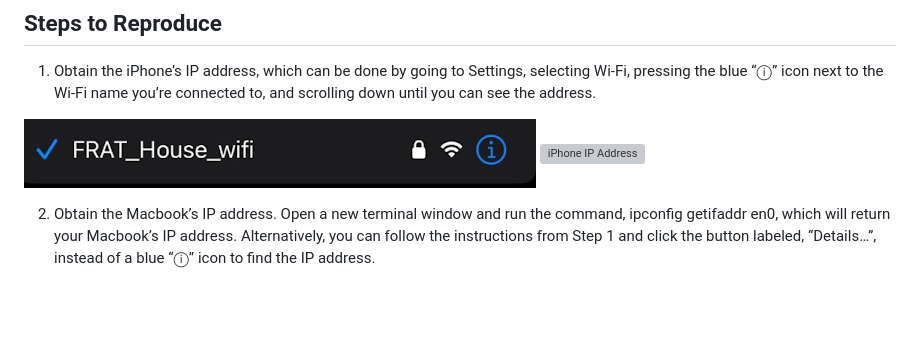
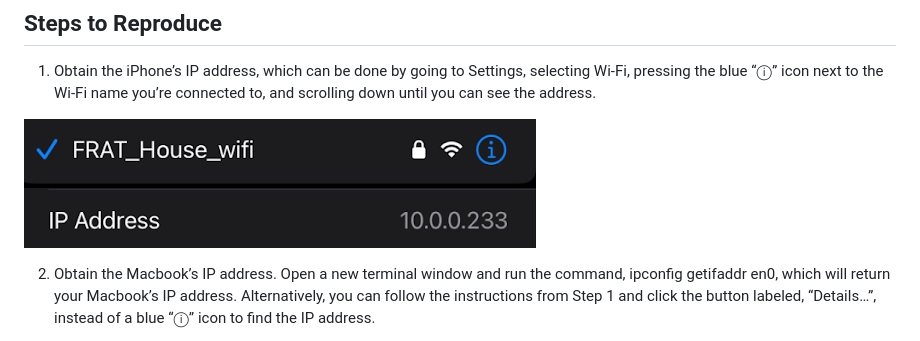
Before and after one commit to reilc/password-manager-project, a Markdown page: writeups/week2-writeup.md, the part around the change. Drawn GitHub-style; blank space fills up the shorter version; grey boxes are pictures that could not be loaded.

Commit message:
fixed week2

```diff
--- a/writeups/week2-writeup.md
+++ b/writeups/week2-writeup.md
@@ -12,7 +12,7 @@ port 80.
 1. Obtain the iPhone’s IP address, which can be done by going to Settings, selecting Wi-Fi, pressing the blue “ⓘ” icon next to the Wi-Fi name you’re connected to, and scrolling down until you can see the address.
 
 ![Name of Wi-Fi connection](images/week2-images/iphone-wifi.png)
-![iPhone IP Address](wimages/eek2-images/iphone-ipaddr.png)
+![iPhone IP Address](images/week2-images/iphone-ipaddr.png)
 
 2. Obtain the Macbook’s IP address. Open a new terminal window and run the command, ipconfig getifaddr en0, which will return your Macbook’s IP address. Alternatively, you can follow the instructions from Step 1 and click the button labeled, “Details…”, instead of a blue “ⓘ” icon to find the IP address.
 
```
